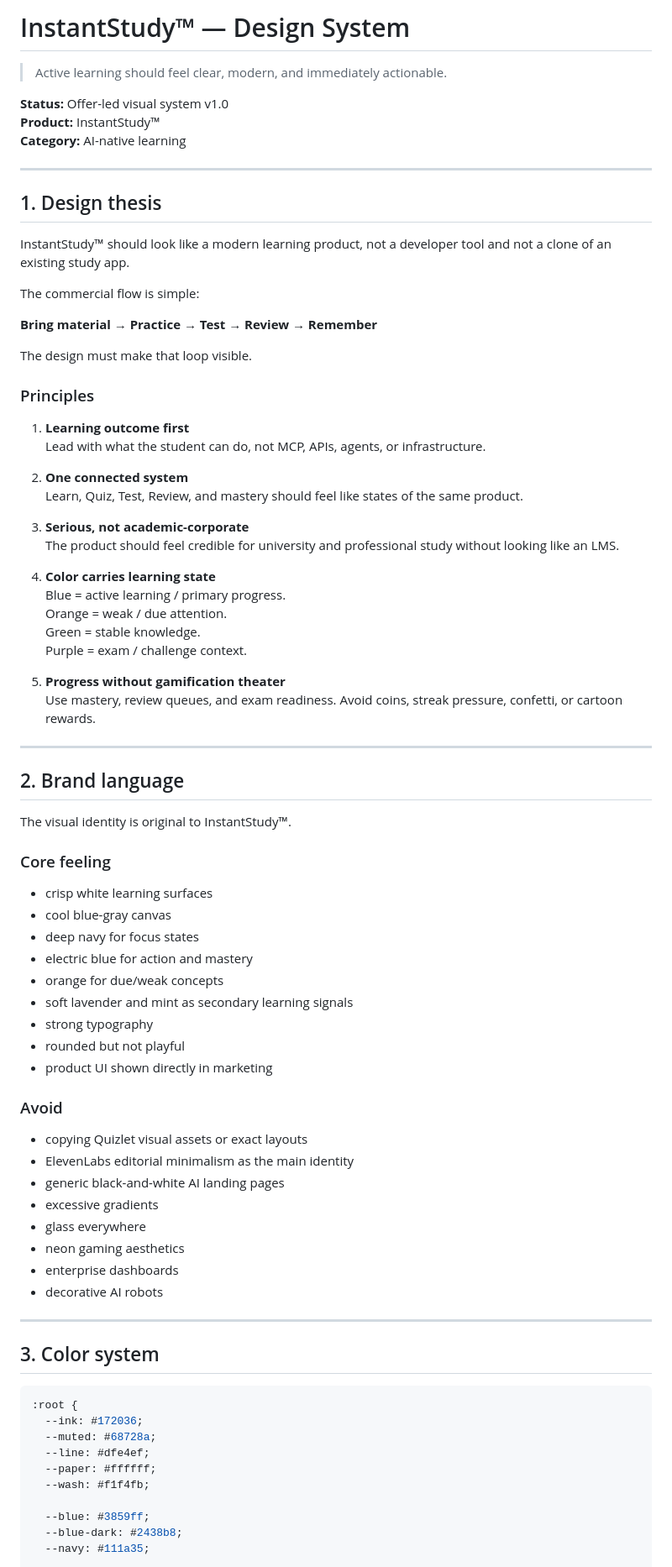
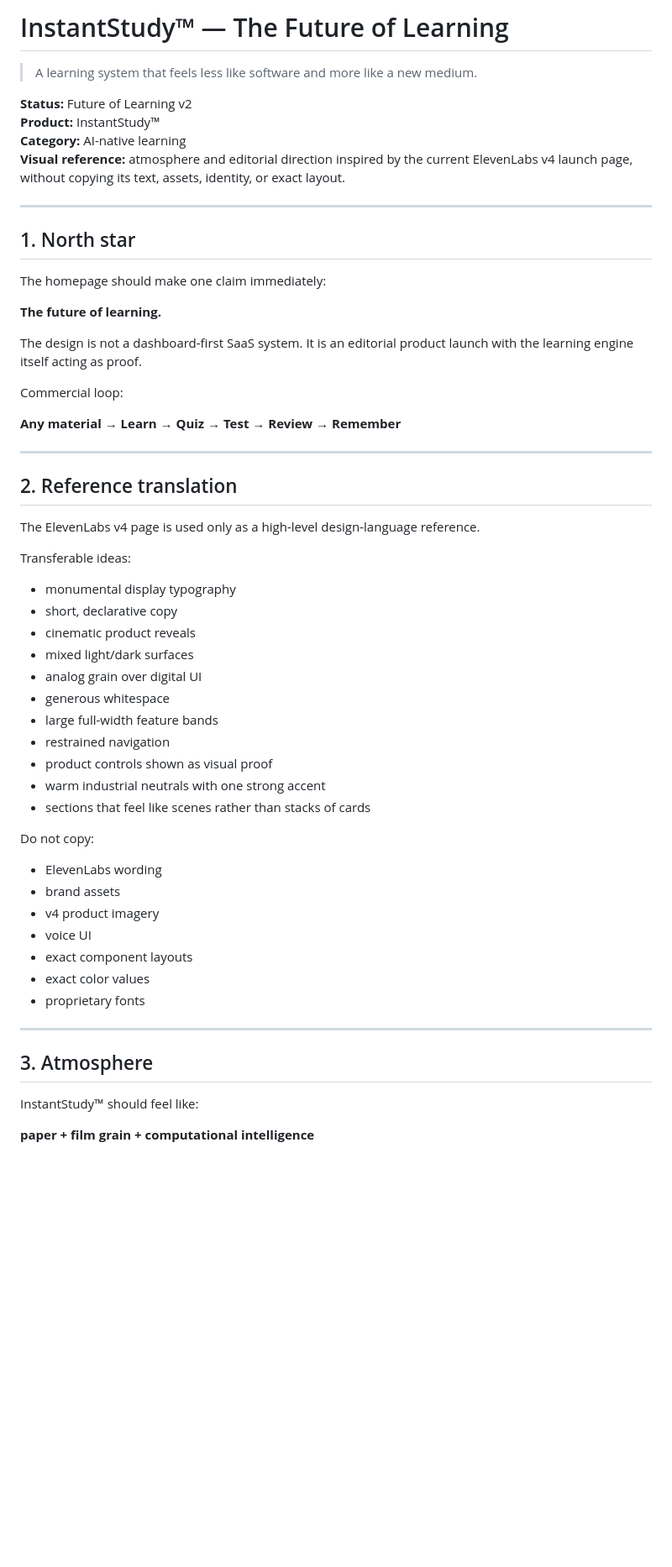
Before and after one commit to raphaelribeirob/InstantStudy, a Markdown page: DESIGN.md, the part around one of its changes. Shown at 84% size. GitHub-like rendering; blank space fills up the shorter version.

Commit message:
docs: define future-of-learning visual language

````diff
--- a/DESIGN.md
+++ b/DESIGN.md
@@ -1,85 +1,61 @@
-# InstantStudy™ — Design System
+# InstantStudy™ — The Future of Learning
 
-> Active learning should feel clear, modern, and immediately actionable.
+> A learning system that feels less like software and more like a new medium.
 
-**Status:** Offer-led visual system v1.0
+**Status:** Future of Learning v2
 **Product:** InstantStudy™
 **Category:** AI-native learning
+**Visual reference:** atmosphere and editorial direction inspired by the current ElevenLabs v4 launch page, without copying its text, assets, identity, or exact layout.
 
 ---
 
-## 1. Design thesis
+## 1. North star
 
-InstantStudy™ should look like a modern learning product, not a developer tool and not a clone of an existing study app.
+The homepage should make one claim immediately:
 
-The commercial flow is simple:
+**The future of learning.**
 
-**Bring material → Practice → Test → Review → Remember**
+The design is not a dashboard-first SaaS system. It is an editorial product launch with the learning engine itself acting as proof.
 
-The design must make that loop visible.
+Commercial loop:
 
-### Principles
-
-1. **Learning outcome first**
-   Lead with what the student can do, not MCP, APIs, agents, or infrastructure.
-
-2. **One connected system**
-   Learn, Quiz, Test, Review, and mastery should feel like states of the same product.
-
-3. **Serious, not academic-corporate**
-   The product should feel credible for university and professional study without looking like an LMS.
-
-4. **Color carries learning state**
-   Blue = active learning / primary progress.
-   Orange = weak / due attention.
-   Green = stable knowledge.
-   Purple = exam / challenge context.
-
-5. **Progress without gamification theater**
-   Use mastery, review queues, and exam readiness. Avoid coins, streak pressure, confetti, or cartoon rewards.
+**Any material → Learn → Quiz → Test → Review → Remember**
 
 ---
 
-## 2. Brand language
+## 2. Reference translation
 
-The visual identity is original to InstantStudy™.
+The ElevenLabs v4 page is used only as a high-level design-language reference.
 
-### Core feeling
+Transferable ideas:
 
-- crisp white learning surfaces
-- cool blue-gray canvas
-- deep navy for focus states
-- electric blue for action and mastery
-- orange for due/weak concepts
-- soft lavender and mint as secondary learning signals
-- strong typography
-- rounded but not playful
-- product UI shown directly in marketing
+- monumental display typography
+- short, declarative copy
+- cinematic product reveals
+- mixed light/dark surfaces
+- analog grain over digital UI
+- generous whitespace
+- large full-width feature bands
+- restrained navigation
+- product controls shown as visual proof
+- warm industrial neutrals with one strong accent
+- sections that feel like scenes rather than stacks of cards
 
-### Avoid
+Do not copy:
 
-- copying Quizlet visual assets or exact layouts
-- ElevenLabs editorial minimalism as the main identity
-- generic black-and-white AI landing pages
-- excessive gradients
-- glass everywhere
-- neon gaming aesthetics
-- enterprise dashboards
-- decorative AI robots
+- ElevenLabs wording
+- brand assets
+- v4 product imagery
+- voice UI
+- exact component layouts
+- exact color values
+- proprietary fonts
 
 ---
 
-## 3. Color system
+## 3. Atmosphere
 
-```css
-:root {
-  --ink: #172036;
-  --muted: #68728a;
-  --line: #dfe4ef;
-  --paper: #ffffff;
-  --wash: #f1f4fb;
+InstantStudy™ should feel like:
 
-  --blue: #3859ff;
-  --blue-dark: #2438b8;
-  --navy: #111a35;
+**paper + film grain + computational intelligence**
 
````
Also changed, not shown: other parts of DESIGN.md (+170 -269 lines).
